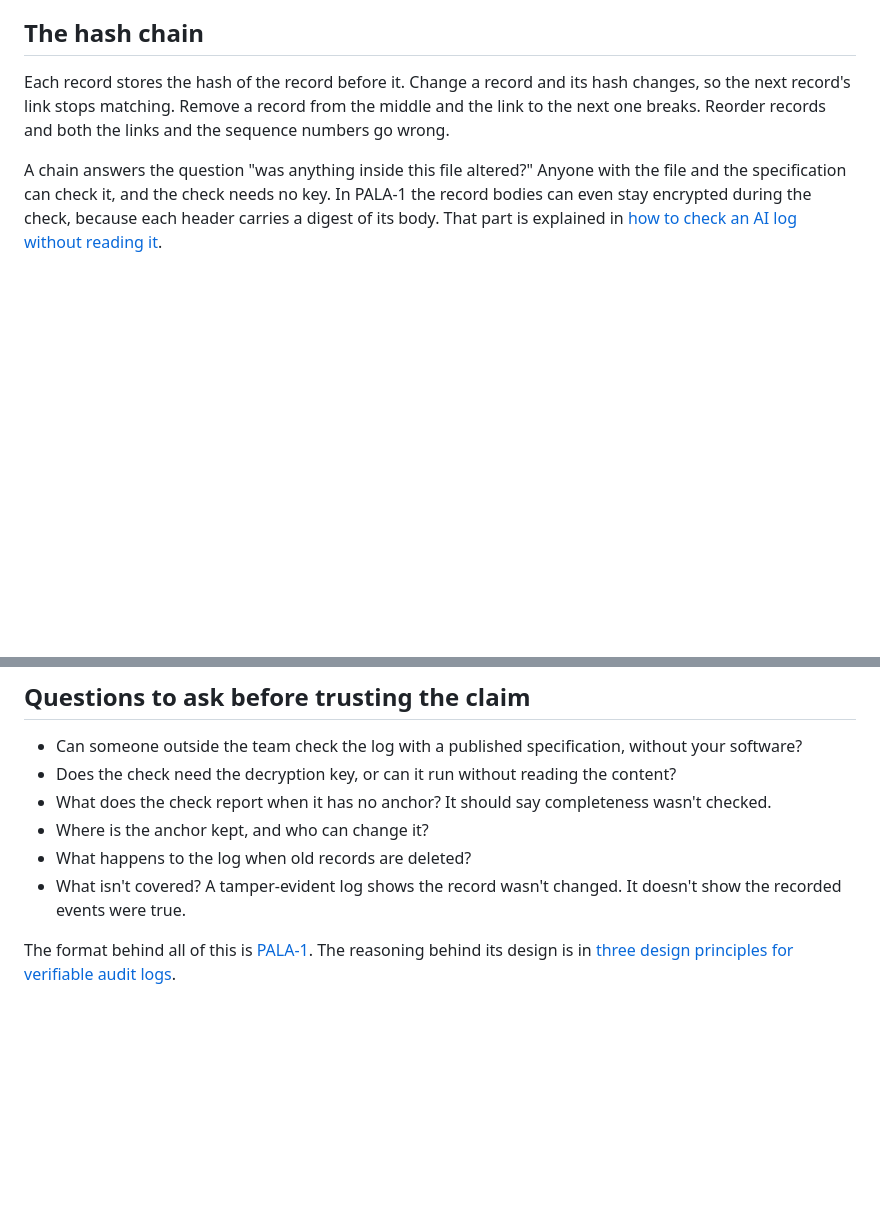
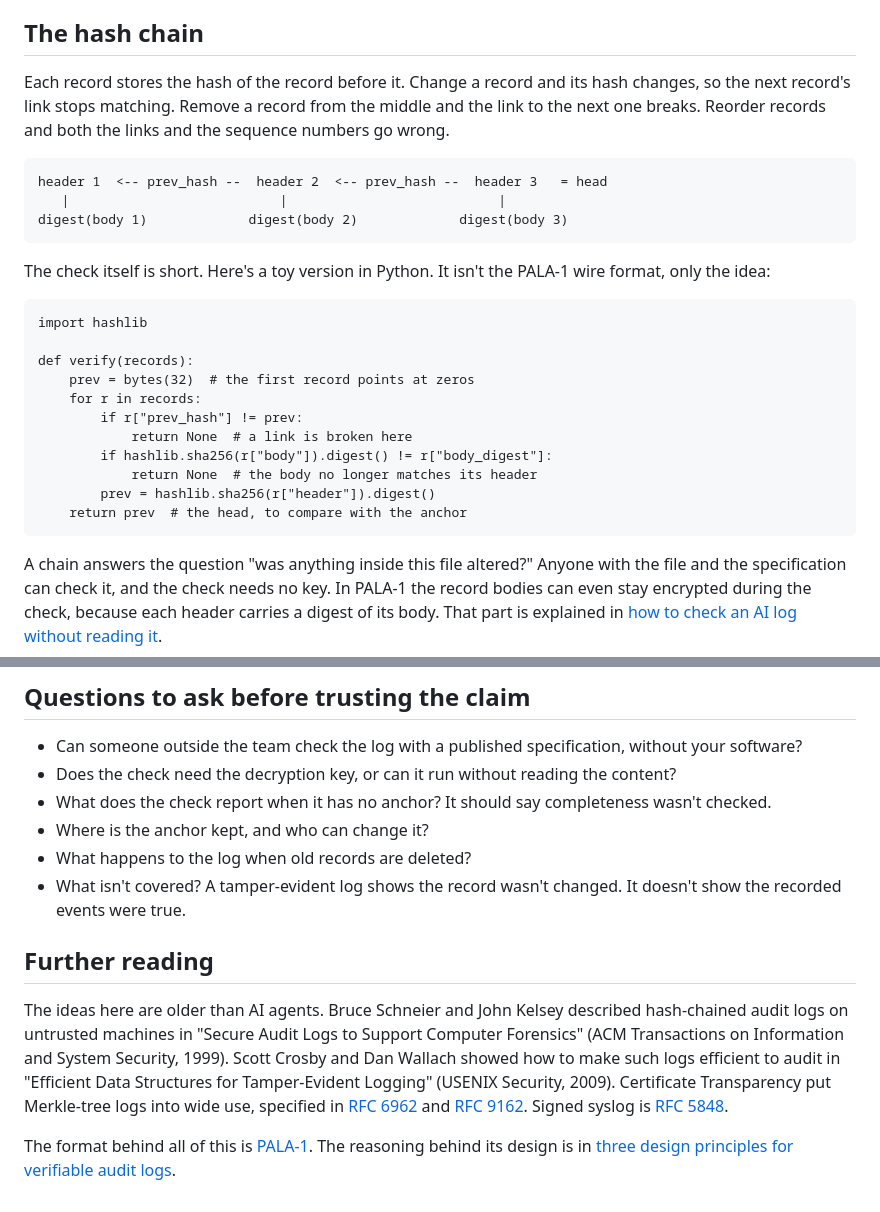
Before and after one commit to Assault-Consulting/Palimpsests, a Markdown page: notes/2026-10-what-makes-an-audit-log-tamper-evident.md, 2 parts joined by grey strips. GitHub-like rendering; blank space fills up the shorter version.

Commit message:
notes: tamper-evident logs — a chain diagram, a toy check and the classic references
Signed-off-by: Andrii Sparysh <andreysparish@users.noreply.github.com>

````diff
--- a/notes/2026-10-what-makes-an-audit-log-tamper-evident.md
+++ b/notes/2026-10-what-makes-an-audit-log-tamper-evident.md
@@ -13,6 +13,28 @@ Detection relies on several separate mechanisms. Each one answers its own questi
 ## The hash chain
 
 Each record stores the hash of the record before it. Change a record and its hash changes, so the next record's link stops matching. Remove a record from the middle and the link to the next one breaks. Reorder records and both the links and the sequence numbers go wrong.
+
+```
+header 1  <-- prev_hash --  header 2  <-- prev_hash --  header 3   = head
+   |                           |                           |
+digest(body 1)             digest(body 2)             digest(body 3)
+```
+
+The check itself is short. Here's a toy version in Python. It isn't the PALA-1 wire format, only the idea:
+
+```
+import hashlib
+
+def verify(records):
+    prev = bytes(32)  # the first record points at zeros
+    for r in records:
+        if r["prev_hash"] != prev:
+            return None  # a link is broken here
+        if hashlib.sha256(r["body"]).digest() != r["body_digest"]:
+            return None  # the body no longer matches its header
+        prev = hashlib.sha256(r["header"]).digest()
+    return prev  # the head, to compare with the anchor
+```
 
 A chain answers the question "was anything inside this file altered?" Anyone with the file and the specification can check it, and the check needs no key. In PALA-1 the record bodies can even stay encrypted during the check, because each header carries a digest of its body. That part is explained in [how to check an AI log without reading it](https://palimpsests.dev/notes/checking-an-ai-log-without-reading-it/).
 
@@ -51,4 +73,8 @@ Hash chains aren't the only way to do this. Signed syslog (RFC 5848) signs batch
 - What happens to the log when old records are deleted?
 - What isn't covered? A tamper-evident log shows the record wasn't changed. It doesn't show the recorded events were true.
 
+## Further reading
+
+The ideas here are older than AI agents. Bruce Schneier and John Kelsey described hash-chained audit logs on untrusted machines in "Secure Audit Logs to Support Computer Forensics" (ACM Transactions on Information and System Security, 1999). Scott Crosby and Dan Wallach showed how to make such logs efficient to audit in "Efficient Data Structures for Tamper-Evident Logging" (USENIX Security, 2009). Certificate Transparency put Merkle-tree logs into wide use, specified in [RFC 6962](https://www.rfc-editor.org/rfc/rfc6962) and [RFC 9162](https://www.rfc-editor.org/rfc/rfc9162). Signed syslog is [RFC 5848](https://www.rfc-editor.org/rfc/rfc5848).
+
 The format behind all of this is [PALA-1](https://palimpsests.dev/pala-1/). The reasoning behind its design is in [three design principles for verifiable audit logs](https://palimpsests.dev/notes/pala-1-three-design-principles/).
````
